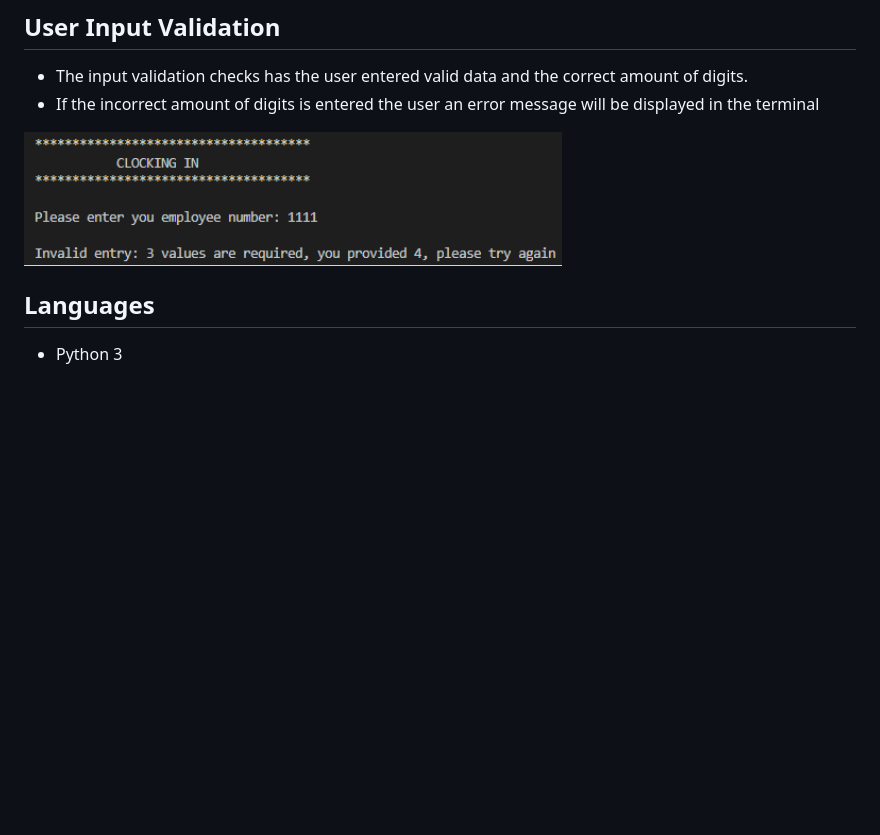
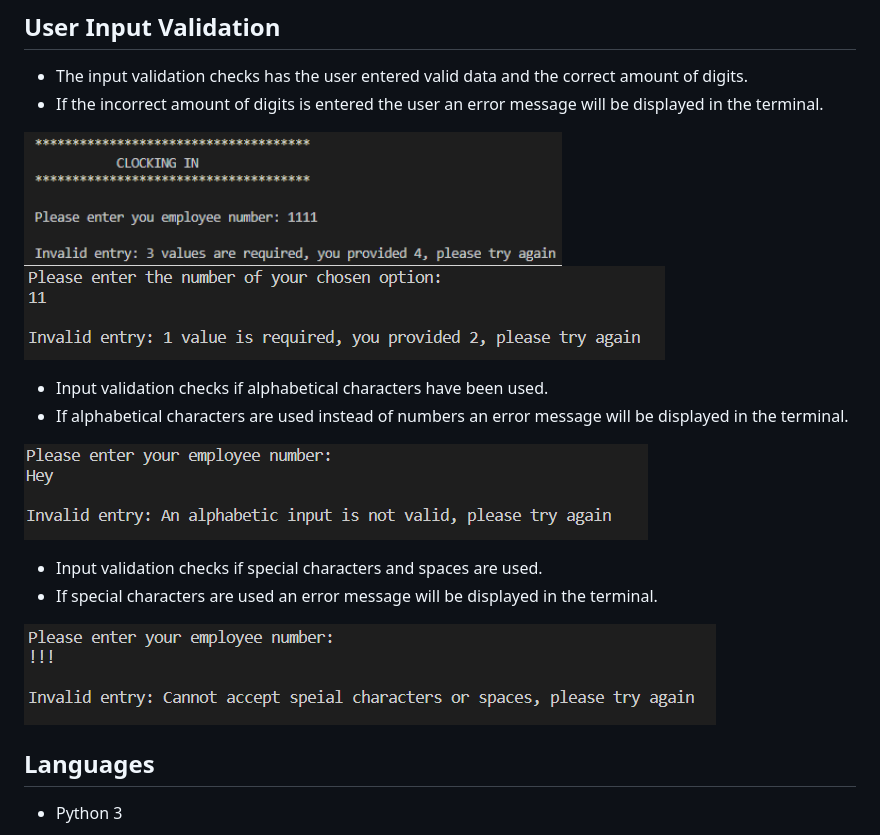
Before and after one commit to Code-Institute-Submissions/rovan89-CI-PP3-employee-clocking-system, a Markdown page: README.md, the part around the change. Rendered like a GitHub page; pictures changed too: assets/images/readme_images/special_character_validation.PNG (added), assets/images/readme_images/user_input_validation_alphabetical.PNG (added), assets/images/readme_images/user_input_validation_one_digit.PNG (added); blank space fills up the shorter version.

Commit message:
Add alphabetical, digits and special characters input validation to readme file

```diff
--- a/README.md
+++ b/README.md
@@ -86,9 +86,21 @@ The user first decides which option they would like to do, then a google sheet i
 
 ## User Input Validation
 - The input validation checks has the user entered valid data and the correct amount of digits.
-- If the incorrect amount of digits is entered the user an error message will be displayed in the terminal
+- If the incorrect amount of digits is entered the user an error message will be displayed in the terminal.
 
-![User input validation](assets/images/readme_images/user_input_validation_count.PNG)
+![User input validation (Three digits)](assets/images/readme_images/user_input_validation_count.PNG)
+![User input validation (One digit)](assets/images/readme_images/user_input_validation_one_digit.PNG)
+
+- Input validation checks if alphabetical characters have been used.
+- If alphabetical characters are used instead of numbers an error message will be displayed in the terminal.
+
+![User input validation (Alphabetical)](assets/images/readme_images/user_input_validation_alphabetical.PNG)
+
+- Input validation checks if special characters and spaces are used.
+- If special characters are used an error message will be displayed in the terminal.
+
+![User input validation (Special characters)](assets/images/readme_images/special_character_validation.PNG)
+
 
 ## Languages
 - Python 3
```
Also changed, not shown: 1 other file.
